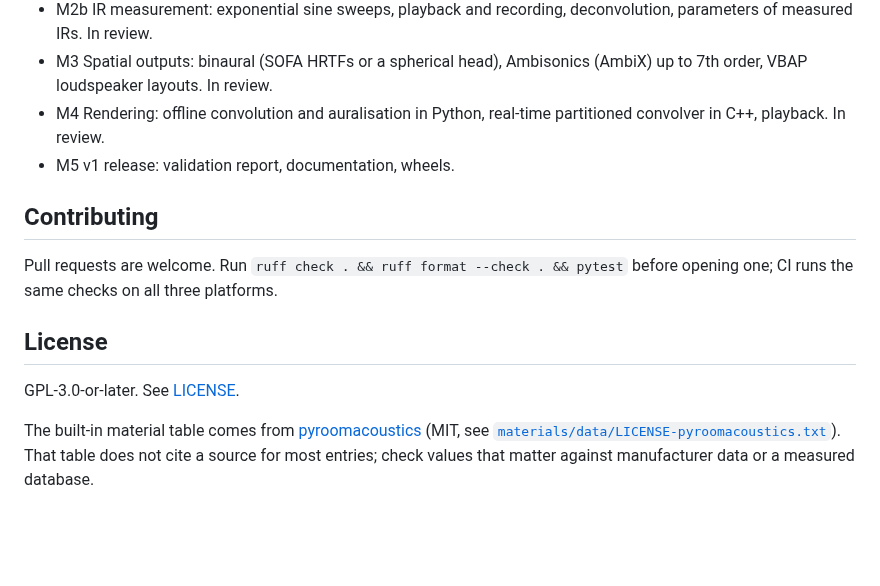
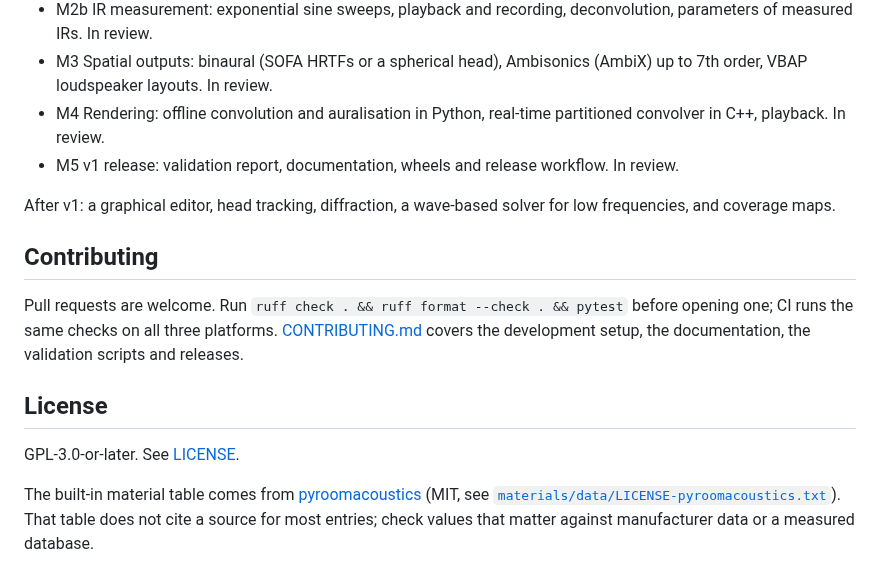
Before and after one commit to naelolaiz/acoustic-spaces, a Markdown page: README.md, the part around one of its changes. GitHub-like rendering; blank space fills up the shorter version.

```diff
--- a/README.md
+++ b/README.md
@@ -418,12 +409,17 @@ examples/              example scenes
 - M2b IR measurement: exponential sine sweeps, playback and recording, deconvolution, parameters of measured IRs. In review.
 - M3 Spatial outputs: binaural (SOFA HRTFs or a spherical head), Ambisonics (AmbiX) up to 7th order, VBAP loudspeaker layouts. In review.
 - M4 Rendering: offline convolution and auralisation in Python, real-time partitioned convolver in C++, playback. In review.
-- M5 v1 release: validation report, documentation, wheels.
+- M5 v1 release: validation report, documentation, wheels and release workflow. In review.
+
+After v1: a graphical editor, head tracking, diffraction, a wave-based solver for low
+frequencies, and coverage maps.
 
 ## Contributing
 
 Pull requests are welcome. Run `ruff check . && ruff format --check . && pytest`
 before opening one; CI runs the same checks on all three platforms.
+[CONTRIBUTING.md](https://github.com/naelolaiz/acoustic_spaces_simulator/blob/main/CONTRIBUTING.md)
+covers the development setup, the documentation, the validation scripts and releases.
 
 ## License
 
```
Also changed, not shown: other parts of README.md (+28 -37 lines), CHANGELOG.md (added, +53 -0 lines), CONTRIBUTING.md (added, +67 -0 lines), docs/api.md (added, +76 -0 lines), docs/changelog.md (added, +2 -0 lines), docs/index.md (added, +12 -0 lines), docs/validation.md (added, +248 -0 lines), docs/validation/crosscheck_diffuse.png (added), docs/validation/crosscheck_example.png (added), docs/validation/crosscheck_hall.png (added), docs/validation/crosscheck_specular.png (added), 7 other files.
